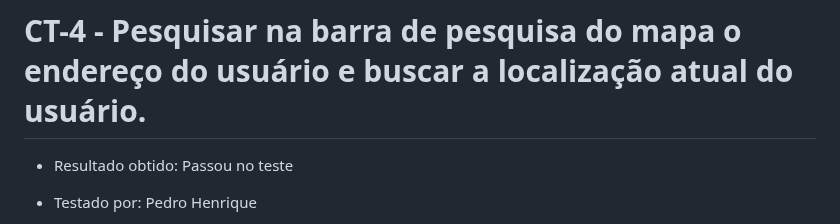
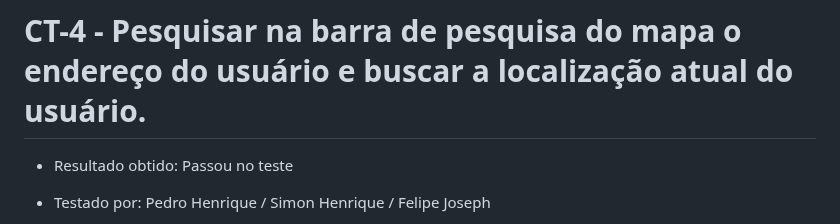
Before and after one commit to ICEI-PUC-Minas-PMV-ADS/pmv-ads-2023-1-e1-proj-web-t15-e1-proj-web-t15-time-1-projprecocerto, a Markdown page: docs/09-Registro de Testes de Software.md, the part around one of its changes. Drawn GitHub-style.

```diff
--- a/docs/09-Registro de Testes de Software.md
+++ b/docs/09-Registro de Testes de Software.md
@@ -39,6 +39,6 @@ Relatório com as evidências dos testes de software realizados no sistema pela
 
 * Resultado obtido: Passou no teste
 
-* Testado por: Pedro Henrique
+* Testado por: Pedro Henrique / Simon Henrique / Felipe Joseph
 
 Digitou o nome do supermercado:
```
Also changed, not shown: other parts of docs/09-Registro de Testes de Software.md (+2 -2 lines).
